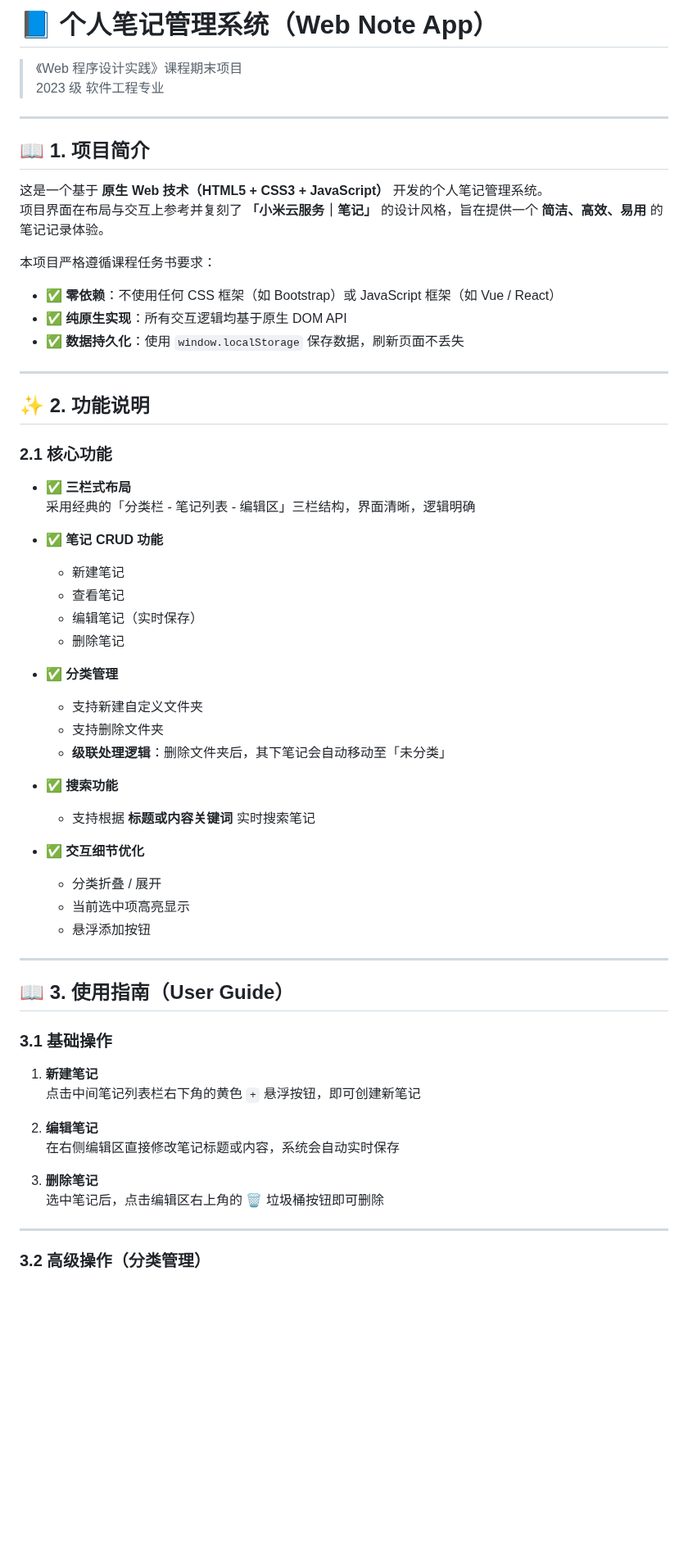
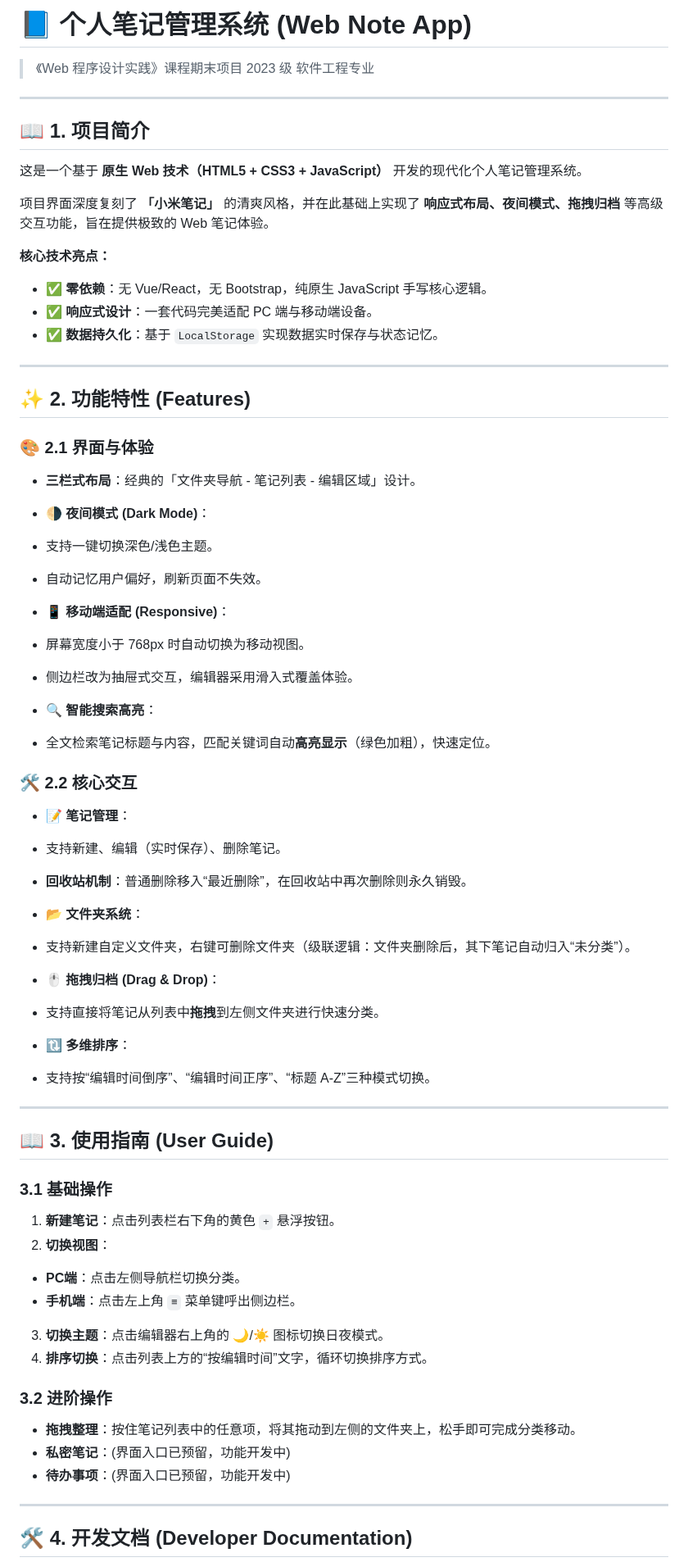
Before and after one commit to Tezcay/My-Notes-App, a Markdown page: README.md, the part around one of its changes. Shown at 82% size. Drawn GitHub-style; blank space fills up the shorter version.

Commit message:
feat: 更新 README 文档

```diff
--- a/README.md
+++ b/README.md
@@ -1,4 +1,4 @@
-# 📘 个人笔记管理系统（Web Note App）
+# 📘 个人笔记管理系统 (Web Note App)
 
 > 《Web 程序设计实践》课程期末项目
 > 2023 级 软件工程专业
@@ -7,59 +7,80 @@
 
 ## 📖 1. 项目简介
 
-这是一个基于 **原生 Web 技术（HTML5 + CSS3 + JavaScript）** 开发的个人笔记管理系统。
-项目界面在布局与交互上参考并复刻了 **「小米云服务｜笔记」** 的设计风格，旨在提供一个 **简洁、高效、易用** 的笔记记录体验。
+这是一个基于 **原生 Web 技术（HTML5 + CSS3 + JavaScript）** 开发的现代化个人笔记管理系统。
 
-本项目严格遵循课程任务书要求：
+项目界面深度复刻了 **「小米笔记」** 的清爽风格，并在此基础上实现了 **响应式布局、夜间模式、拖拽归档** 等高级交互功能，旨在提供极致的 Web 笔记体验。
 
-- ✅ **零依赖**：不使用任何 CSS 框架（如 Bootstrap）或 JavaScript 框架（如 Vue / React）
-- ✅ **纯原生实现**：所有交互逻辑均基于原生 DOM API
-- ✅ **数据持久化**：使用 `window.localStorage` 保存数据，刷新页面不丢失
+**核心技术亮点：**
+
+* ✅ **零依赖**：无 Vue/React，无 Bootstrap，纯原生 JavaScript 手写核心逻辑。
+* ✅ **响应式设计**：一套代码完美适配 PC 端与移动端设备。
+* ✅ **数据持久化**：基于 `LocalStorage` 实现数据实时保存与状态记忆。
 
 ---
 
-## ✨ 2. 功能说明
+## ✨ 2. 功能特性 (Features)
 
-### 2.1 核心功能
+### 🎨 2.1 界面与体验
 
-- ✅ **三栏式布局**
-  采用经典的「分类栏 - 笔记列表 - 编辑区」三栏结构，界面清晰，逻辑明确
+* **三栏式布局**：经典的「文件夹导航 - 笔记列表 - 编辑区域」设计。
+* **🌗 夜间模式 (Dark Mode)**：
+* 支持一键切换深色/浅色主题。
+* 自动记忆用户偏好，刷新页面不失效。
 
-- ✅ **笔记 CRUD 功能**
-  - 新建笔记
-  - 查看笔记
-  - 编辑笔记（实时保存）
-  - 删除笔记
 
-- ✅ **分类管理**
-  - 支持新建自定义文件夹
-  - 支持删除文件夹
-  - **级联处理逻辑**：删除文件夹后，其下笔记会自动移动至「未分类」
+* **📱 移动端适配 (Responsive)**：
+* 屏幕宽度小于 768px 时自动切换为移动视图。
+* 侧边栏改为抽屉式交互，编辑器采用滑入式覆盖体验。
 
-- ✅ **搜索功能**
-  - 支持根据 **标题或内容关键词** 实时搜索笔记
 
-- ✅ **交互细节优化**
-  - 分类折叠 / 展开
-  - 当前选中项高亮显示
-  - 悬浮添加按钮
+* **🔍 智能搜索高亮**：
+* 全文检索笔记标题与内容，匹配关键词自动**高亮显示**（绿色加粗），快速定位。
+
+
+
+### 🛠 2.2 核心交互
+
+* **📝 笔记管理**：
+* 支持新建、编辑（实时保存）、删除笔记。
+* **回收站机制**：普通删除移入“最近删除”，在回收站中再次删除则永久销毁。
+
+
+* **📂 文件夹系统**：
+* 支持新建自定义文件夹，右键可删除文件夹（级联逻辑：文件夹删除后，其下笔记自动归入“未分类”）。
+
+
+* **🖱️ 拖拽归档 (Drag & Drop)**：
+* 支持直接将笔记从列表中**拖拽**到左侧文件夹进行快速分类。
+
+
+* **🔃 多维排序**：
+* 支持按“编辑时间倒序”、“编辑时间正序”、“标题 A-Z”三种模式切换。
+
+
 
 ---
 
-## 📖 3. 使用指南（User Guide）
+## 📖 3. 使用指南 (User Guide)
 
 ### 3.1 基础操作
 
-1. **新建笔记**
-   点击中间笔记列表栏右下角的黄色 `+` 悬浮按钮，即可创建新笔记
+1. **新建笔记**：点击列表栏右下角的黄色 `+` 悬浮按钮。
+2. **切换视图**：
+* **PC端**：点击左侧导航栏切换分类。
+* **手机端**：点击左上角 `≡` 菜单键呼出侧边栏。
 
-2. **编辑笔记**
-   在右侧编辑区直接修改笔记标题或内容，系统会自动实时保存
 
-3. **删除笔记**
-   选中笔记后，点击编辑区右上角的 🗑️ 垃圾桶按钮即可删除
+3. **切换主题**：点击编辑器右上角的 🌙/☀️ 图标切换日夜模式。
+4. **排序切换**：点击列表上方的“按编辑时间”文字，循环切换排序方式。
+
+### 3.2 进阶操作
+
+* **拖拽整理**：按住笔记列表中的任意项，将其拖动到左侧的文件夹上，松手即可完成分类移动。
+* **私密笔记**：(界面入口已预留，功能开发中)
+* **待办事项**：(界面入口已预留，功能开发中)
 
 ---
 
-### 3.2 高级操作（分类管理）
+## 🛠️ 4. 开发文档 (Developer Documentation)
 
```
Also changed, not shown: other parts of README.md (+46 -60 lines).
